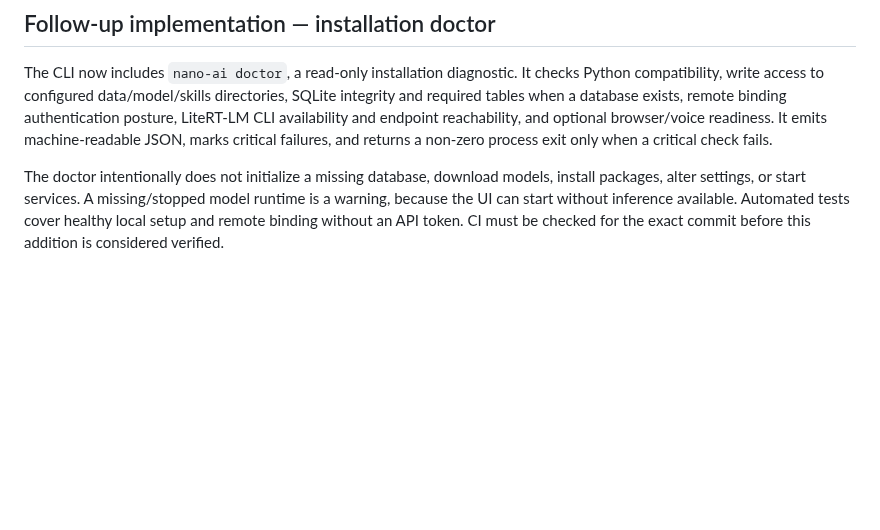
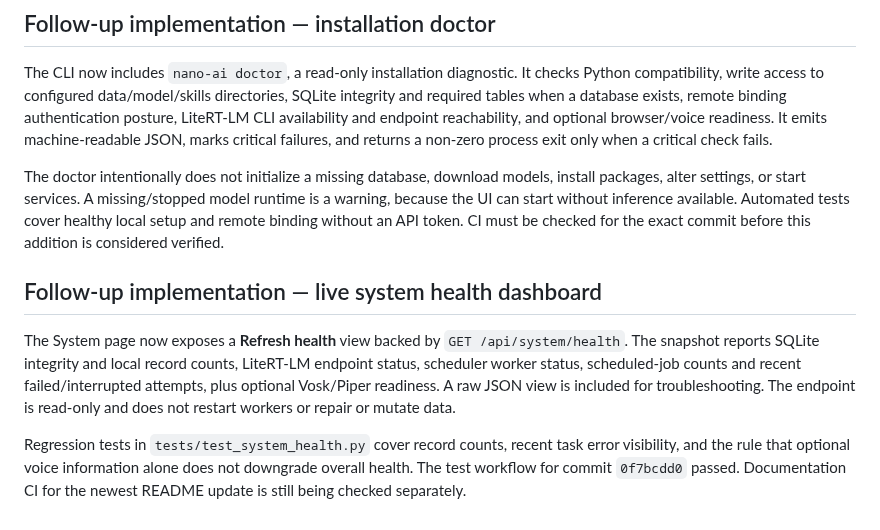
Before and after one commit to abdulraheemnohri/Nano-AI, a Markdown page: docs/FINAL_RELEASE_REVIEW.md, the part around the change. GitHub-like rendering; blank space fills up the shorter version.

Commit message:
docs: record live system health dashboard

```diff
--- a/docs/FINAL_RELEASE_REVIEW.md
+++ b/docs/FINAL_RELEASE_REVIEW.md
@@ -82,3 +82,10 @@ Use Nano AI as a **local-first assistant in a controlled, single-user environmen
 The CLI now includes `nano-ai doctor`, a read-only installation diagnostic. It checks Python compatibility, write access to configured data/model/skills directories, SQLite integrity and required tables when a database exists, remote binding authentication posture, LiteRT-LM CLI availability and endpoint reachability, and optional browser/voice readiness. It emits machine-readable JSON, marks critical failures, and returns a non-zero process exit only when a critical check fails.
 
 The doctor intentionally does not initialize a missing database, download models, install packages, alter settings, or start services. A missing/stopped model runtime is a warning, because the UI can start without inference available. Automated tests cover healthy local setup and remote binding without an API token. CI must be checked for the exact commit before this addition is considered verified.
+
+
+## Follow-up implementation — live system health dashboard
+
+The System page now exposes a **Refresh health** view backed by `GET /api/system/health`. The snapshot reports SQLite integrity and local record counts, LiteRT-LM endpoint status, scheduler worker status, scheduled-job counts and recent failed/interrupted attempts, plus optional Vosk/Piper readiness. A raw JSON view is included for troubleshooting. The endpoint is read-only and does not restart workers or repair or mutate data.
+
+Regression tests in `tests/test_system_health.py` cover record counts, recent task error visibility, and the rule that optional voice information alone does not downgrade overall health. The test workflow for commit `0f7bcdd0` passed. Documentation CI for the newest README update is still being checked separately.
```
